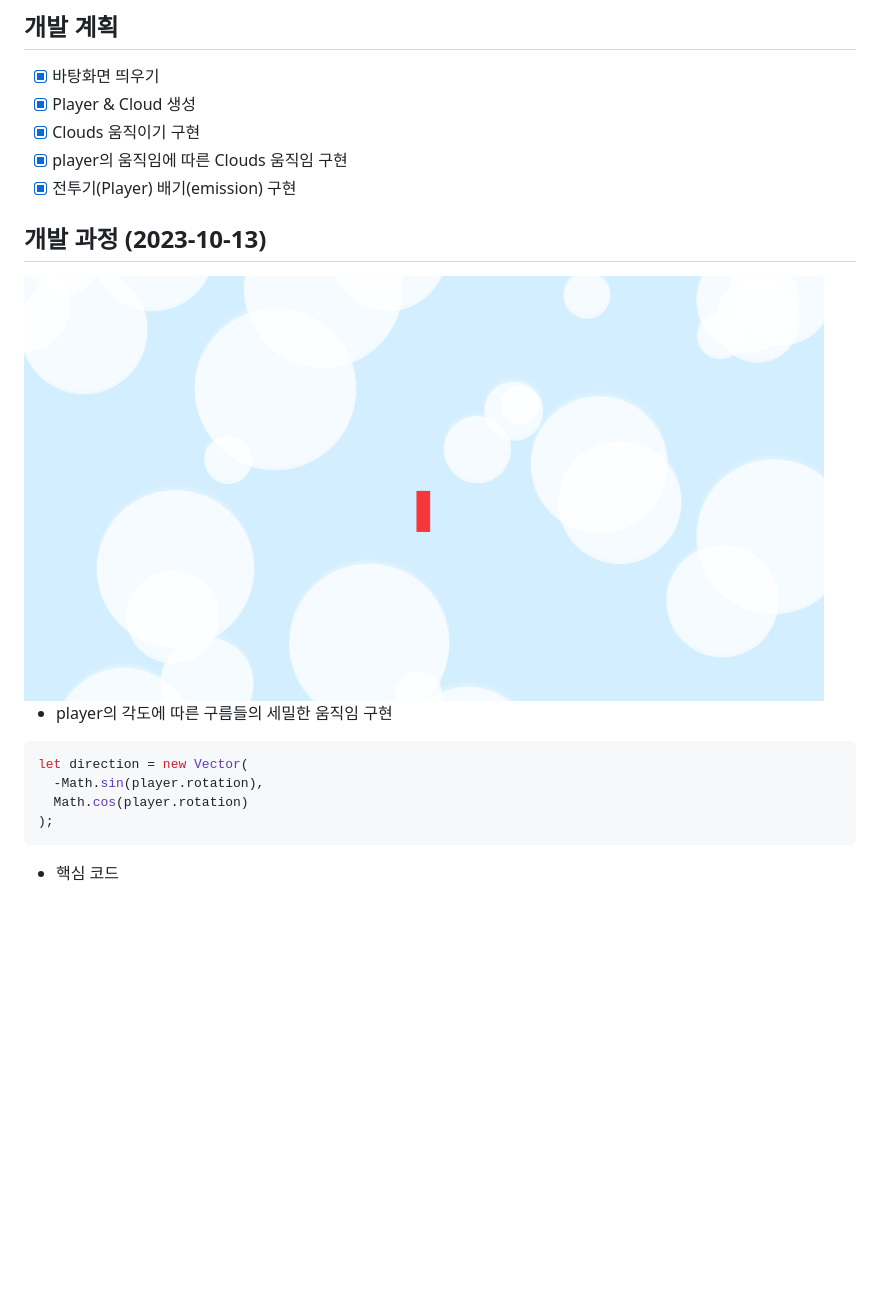
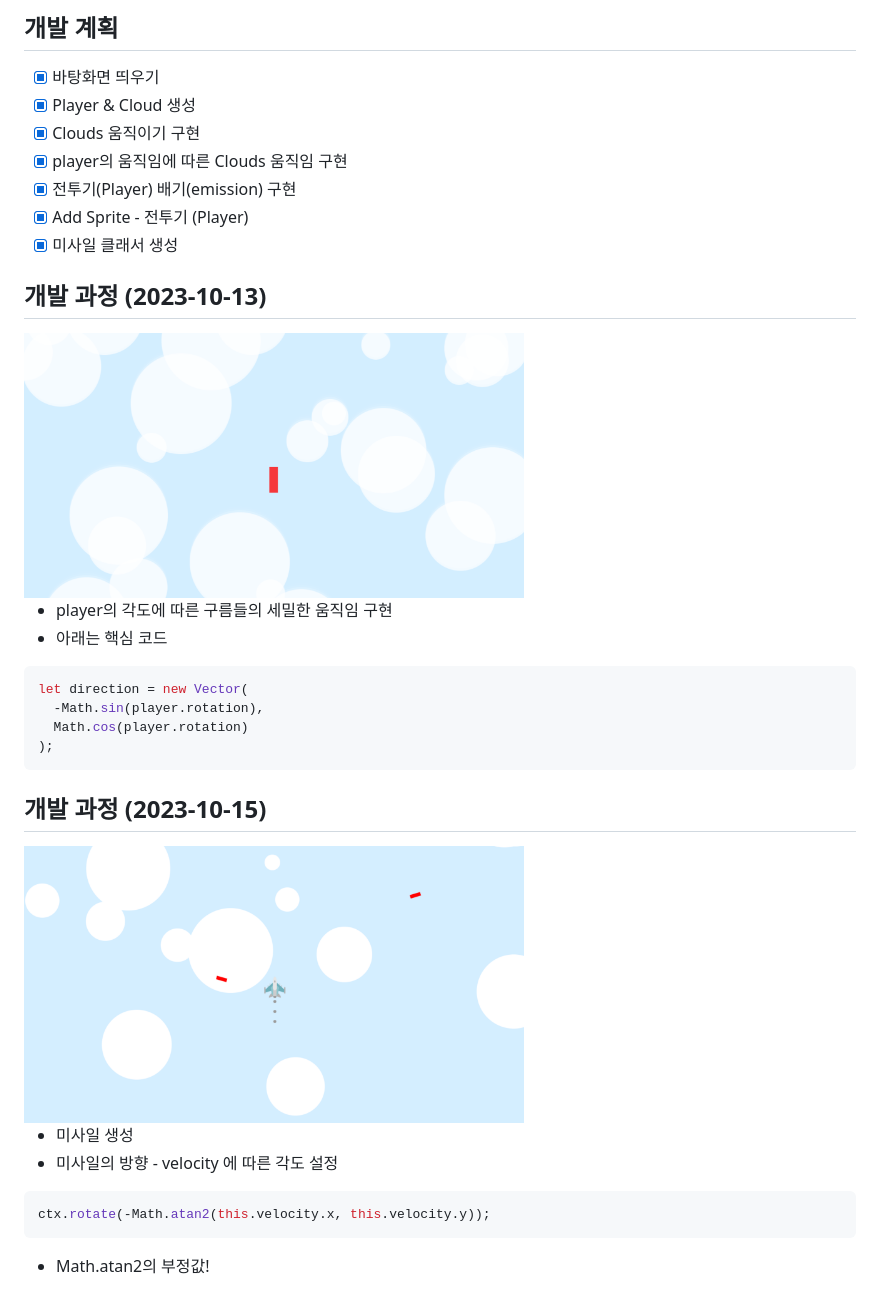
Before and after one commit to kimtaejin3/missile_avoid, a Markdown page: Readme.md, the part around the change. Drawn GitHub-style; pictures changed too: screen02.png (added); blank space fills up the shorter version.

````diff
--- a/Readme.md
+++ b/Readme.md
@@ -7,12 +7,15 @@
 - [x] Clouds 움직이기 구현
 - [x] player의 움직임에 따른 Clouds 움직임 구현
 - [x] 전투기(Player) 배기(emission) 구현
+- [x] Add Sprite - 전투기 (Player)
+- [x] 미사일 클래서 생성
 
 ## 개발 과정 (2023-10-13)
 
-<img src="./screen01.png" width="800">
+<img src="./screen01.png" width="500">
 
 - player의 각도에 따른 구름들의 세밀한 움직임 구현
+- 아래는 핵심 코드
 
 ```js
 let direction = new Vector(
@@ -21,4 +24,15 @@ let direction = new Vector(
 );
 ```
 
-- 핵심 코드
+## 개발 과정 (2023-10-15)
+
+<img src="./screen02.png" width="500">
+
+- 미사일 생성
+- 미사일의 방향 - velocity 에 따른 각도 설정
+
+```js
+ctx.rotate(-Math.atan2(this.velocity.x, this.velocity.y));
+```
+
+- Math.atan2의 부정값!
````
Also changed, not shown: 1 other file.
